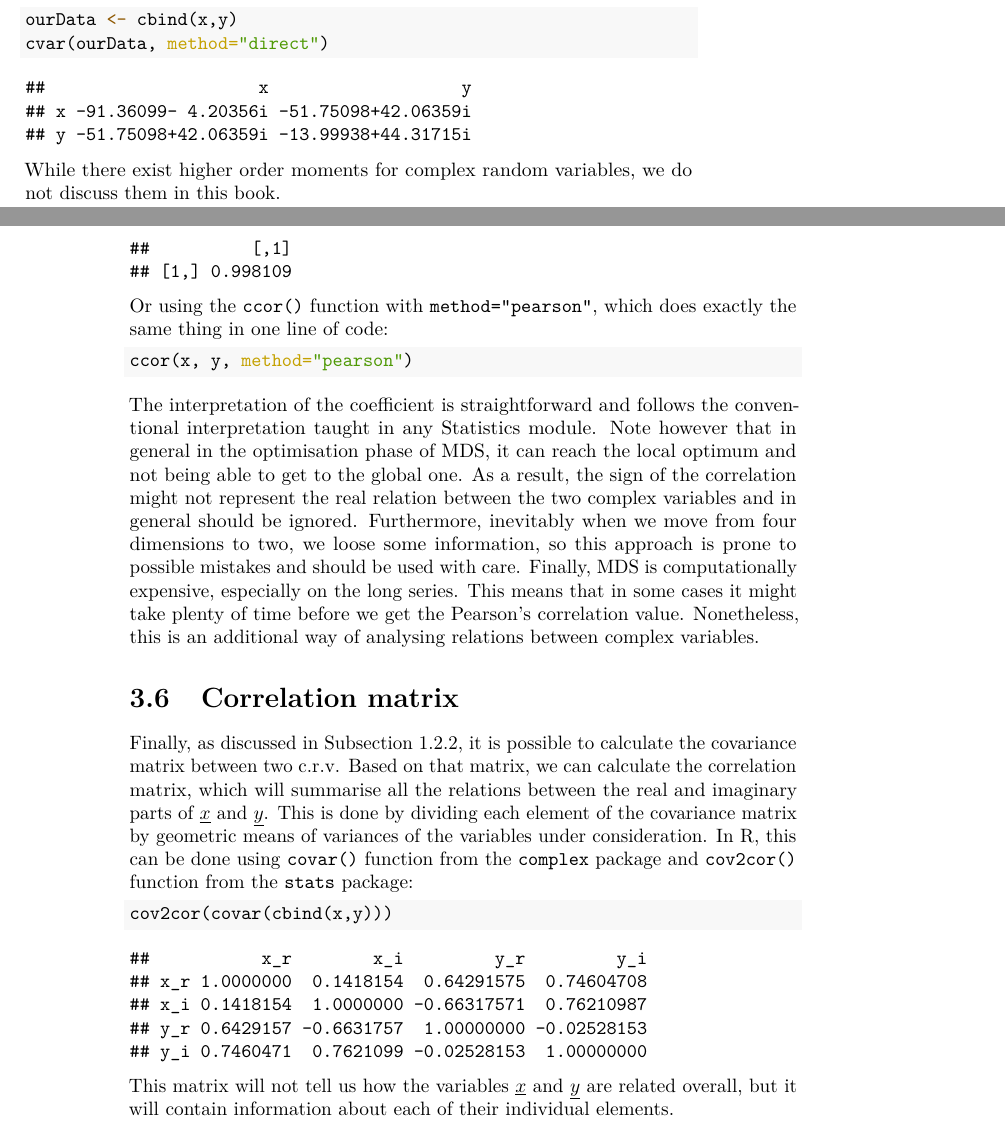
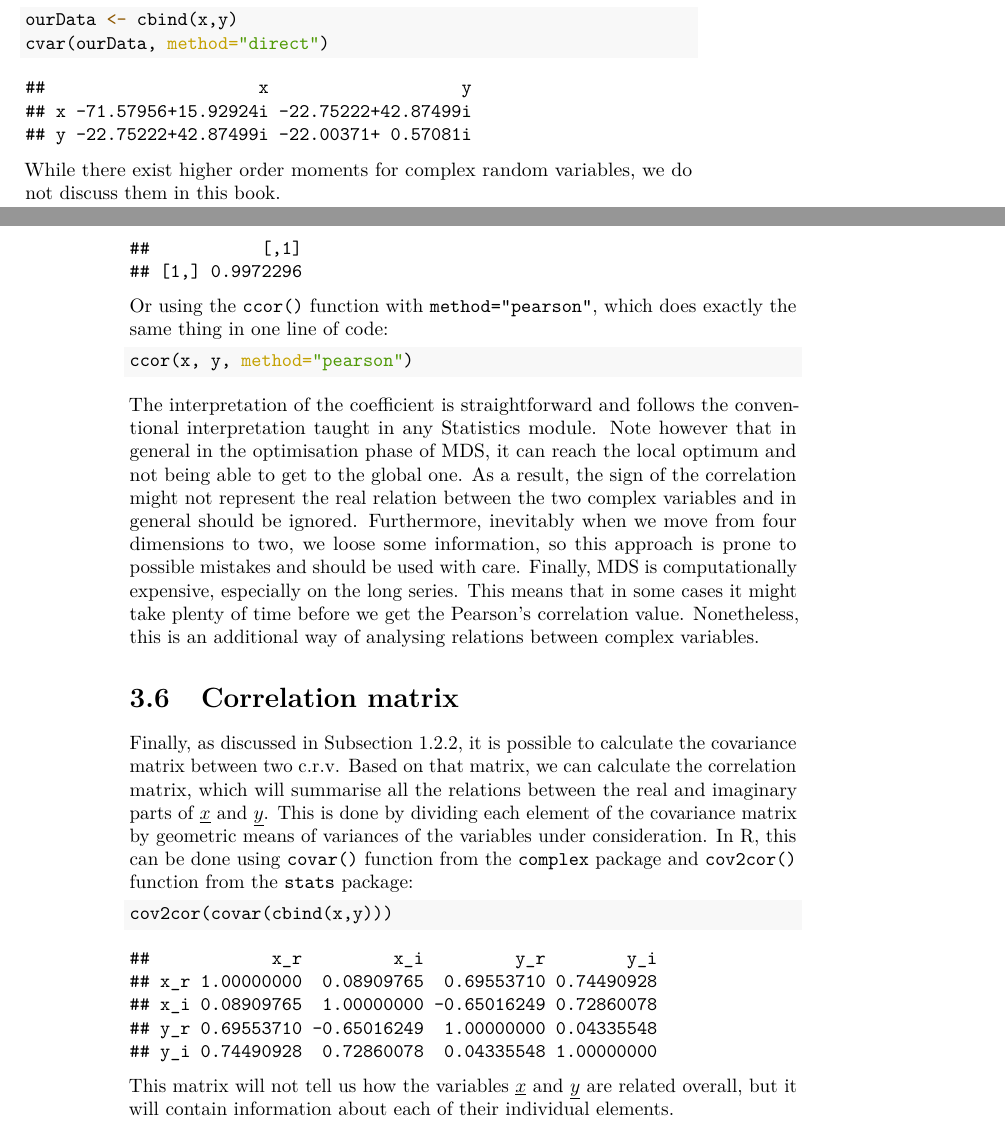
Before and after one commit to config-i1/complex-econometrics, a LaTeX thesis (_book/Svetunkov---Svetunkov---Complex-Dynamic-Models.tex): two parts of pages 25 and 54 of 75, joined at a grey line, cut so that both start at the same text. Compiled offline with pdfLaTeX.

Commit message:
New version of the book compiled

```diff
--- a/_book/Svetunkov---Svetunkov---Complex-Dynamic-Models.tex
+++ b/_book/Svetunkov---Svetunkov---Complex-Dynamic-Models.tex
@@ -800,7 +800,7 @@ In R, the complex covariances are implemented in \texttt{ccov()} function from t
 
 \begin{verbatim}
 ##   Direct covariance
-## -51.75098+42.06359i
+## -22.75222+42.87499i
 \end{verbatim}
 
 The functions \texttt{cvar()} and \texttt{ccov()} also accept a matrix instead of vector \texttt{x}, in which case they will produce a matrix of moments with complex variances on diagonal and complex covariances on the off-diagonals.
@@ -814,8 +814,8 @@ The functions \texttt{cvar()} and \texttt{ccov()} also accept a matrix instead o
 
 \begin{verbatim}
 ##                     x                   y
-## x -91.36099- 4.20356i -51.75098+42.06359i
-## y -51.75098+42.06359i -13.99938+44.31715i
+## x -71.57956+15.92924i -22.75222+42.87499i
+## y -22.75222+42.87499i -22.00371+ 0.57081i
 \end{verbatim}
 
 While there exist higher order moments for complex random variables, we do not discuss them in this book.
@@ -1865,8 +1865,8 @@ We can also use MDS to analyse the projections of complex variables on x and y a
 \end{Shaded}
 
 \begin{verbatim}
-##          [,1]
-## [1,] 0.998109
+##           [,1]
+## [1,] 0.9972296
 \end{verbatim}
 
 Or using the \texttt{ccor()} function with \texttt{method="pearson"}, which does exactly the same thing in one line of code:
@@ -1891,11 +1891,11 @@ Finally, as discussed in Subsection \ref{crvSecondMoment}, it is possible to cal
 \end{Shaded}
 
 \begin{verbatim}
-##           x_r        x_i         y_r         y_i
-## x_r 1.0000000  0.1418154  0.64291575  0.74604708
-## x_i 0.1418154  1.0000000 -0.66317571  0.76210987
-## y_r 0.6429157 -0.6631757  1.00000000 -0.02528153
-## y_i 0.7460471  0.7621099 -0.02528153  1.00000000
+##            x_r         x_i         y_r        y_i
+## x_r 1.00000000  0.08909765  0.69553710 0.74490928
+## x_i 0.08909765  1.00000000 -0.65016249 0.72860078
+## y_r 0.69553710 -0.65016249  1.00000000 0.04335548
+## y_i 0.74490928  0.72860078  0.04335548 1.00000000
 \end{verbatim}
 
 This matrix will not tell us how the variables \(\underline{x}\) and \(\underline{y}\) are related overall, but it will contain information about each of their individual elements.
```
Also changed, not shown: _output.yml (+2 -2 lines), _book/Svetunkov---Svetunkov---Complex-Dynamic-Models.pdf, _bookdown_files/Svetunkov---Svetunkov---Complex-Dynamic-Models_files/figure-latex/complexCartesianvsPolar-1.pdf, _bookdown_files/Svetunkov---Svetunkov---Complex-Dynamic-Models_files/figure-latex/complexPlane-1.pdf, _bookdown_files/Svetunkov---Svetunkov---Complex-Dynamic-Models_files/figure-latex/complexPlaneCircle-1.pdf, _bookdown_files/Svetunkov---Svetunkov---Complex-Dynamic-Models_files/figure-latex/complexPlaneMultiplication-1.pdf, _bookdown_files/Svetunkov---Svetunkov---Complex-Dynamic-Models_files/figure-latex/complexPlanePolar-1.pdf, _bookdown_files/Svetunkov---Svetunkov---Complex-Dynamic-Models_files/figure-latex/crvCorConjugate-1.pdf, _bookdown_files/Svetunkov---Svetunkov---Complex-Dynamic-Models_files/figure-latex/crvCorConjugateMDS-1.pdf, _bookdown_files/Svetunkov---Svetunkov---Complex-Dynamic-Models_files/figure-latex/crvGeneratedCircle-1.pdf, _bookdown_files/Svetunkov---Svetunkov---Complex-Dynamic-Models_files/figure-latex/crvMomentSecondVariance-1.pdf, _bookdown_files/Svetunkov---Svetunkov---Complex-Dynamic-Models_files/figure-latex/crvNormalMoments-1.pdf, _book/Svetunkov---Svetunkov---Complex-Dynamic-Models.tex (20 more changed lines), 10 other files.
